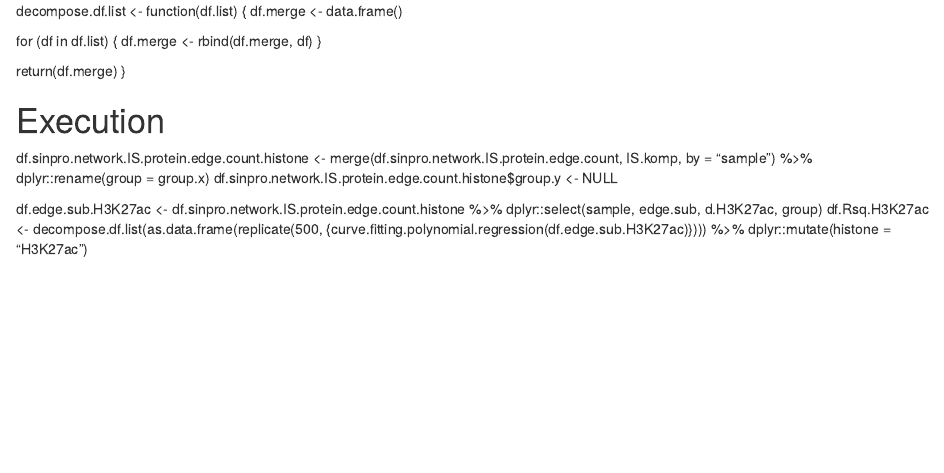
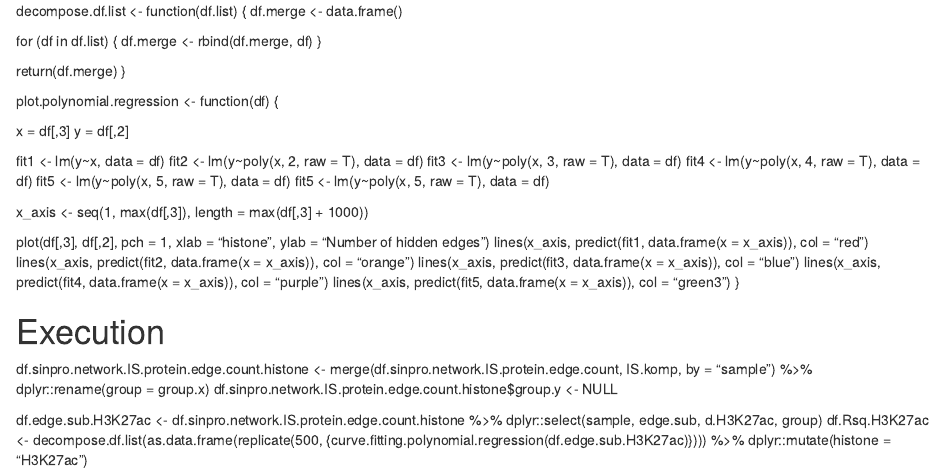
Before and after one commit to HCAngelC/HIV.hidden.edges.networks, an R Markdown document (Analyse/sinpro.clones/polynomial.regression.Rmd): the page in a window 1100 px wide, from 400 px down. Rendered offline with R 4.5, knitr and Pandoc, with nearby package versions.

Commit message:
Update polynomial.regression.Rmd

```diff
--- a/Analyse/sinpro.clones/polynomial.regression.Rmd
+++ b/Analyse/sinpro.clones/polynomial.regression.Rmd
@@ -45,6 +45,28 @@ decompose.df.list <- function(df.list) {
   return(df.merge)
 }
 
+plot.polynomial.regression <- function(df) {
+
+  x = df[,3]
+  y = df[,2]
+
+  fit1 <- lm(y~x, data = df)
+  fit2 <- lm(y~poly(x, 2, raw = T), data = df)
+  fit3 <- lm(y~poly(x, 3, raw = T), data = df)
+  fit4 <- lm(y~poly(x, 4, raw = T), data = df)
+  fit5 <- lm(y~poly(x, 5, raw = T), data = df)
+  fit5 <- lm(y~poly(x, 5, raw = T), data = df)
+
+  x_axis <- seq(1, max(df[,3]), length = max(df[,3] + 1000))
+
+  plot(df[,3], df[,2], pch = 1, xlab = "histone", ylab = "Number of hidden edges")
+  lines(x_axis, predict(fit1, data.frame(x = x_axis)), col = "red")
+  lines(x_axis, predict(fit2, data.frame(x = x_axis)), col = "orange")
+  lines(x_axis, predict(fit3, data.frame(x = x_axis)), col = "blue")
+  lines(x_axis, predict(fit4, data.frame(x = x_axis)), col = "purple")
+  lines(x_axis, predict(fit5, data.frame(x = x_axis)), col = "green3")
+}
+
 # Execution
 
 df.sinpro.network.IS.protein.edge.count.histone <- merge(df.sinpro.network.IS.protein.edge.count, IS.komp, by = "sample") %>% dplyr::rename(group = group.x)
```
